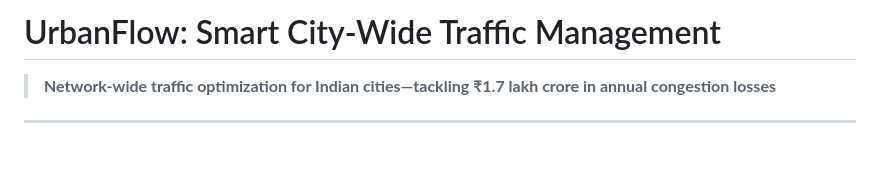
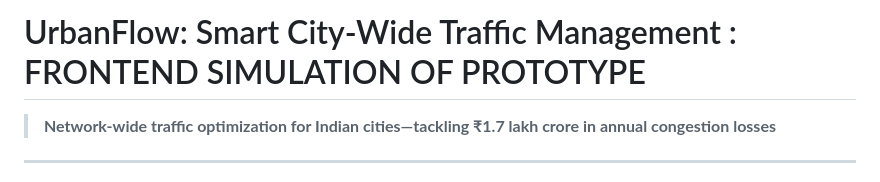
Before and after one commit to Mithil27360/UrbanFlow, a Markdown page: README.md, the part around the change. Drawn GitHub-style; blank space fills up the shorter version.

```diff
--- a/README.md
+++ b/README.md
@@ -1,4 +1,4 @@
-# UrbanFlow: Smart City-Wide Traffic Management
+# UrbanFlow: Smart City-Wide Traffic Management  : FRONTEND SIMULATION OF PROTOTYPE
 
 > **Network-wide traffic optimization for Indian cities—tackling ₹1.7 lakh crore in annual congestion losses**
 
```
